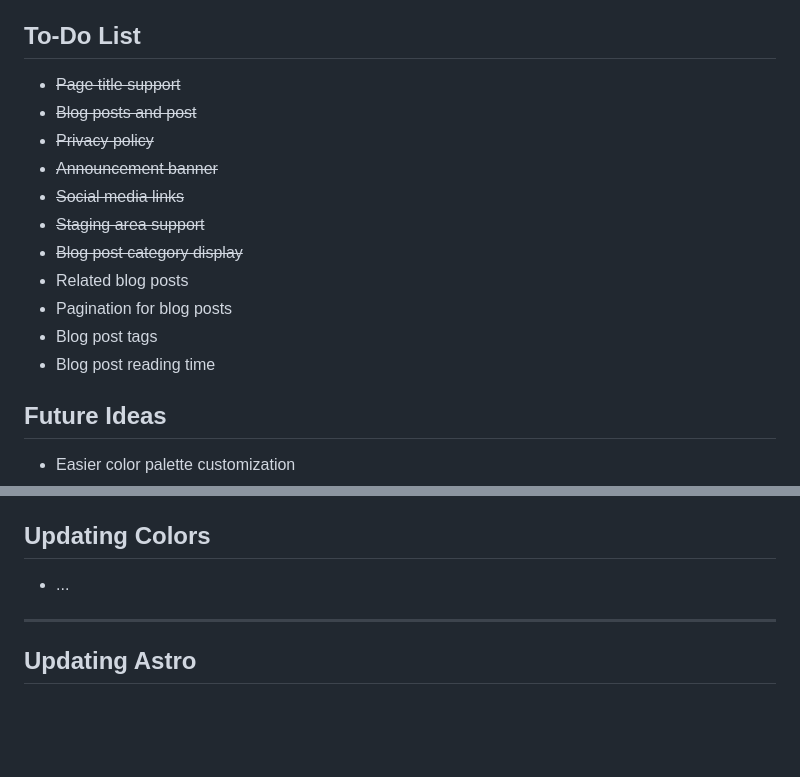
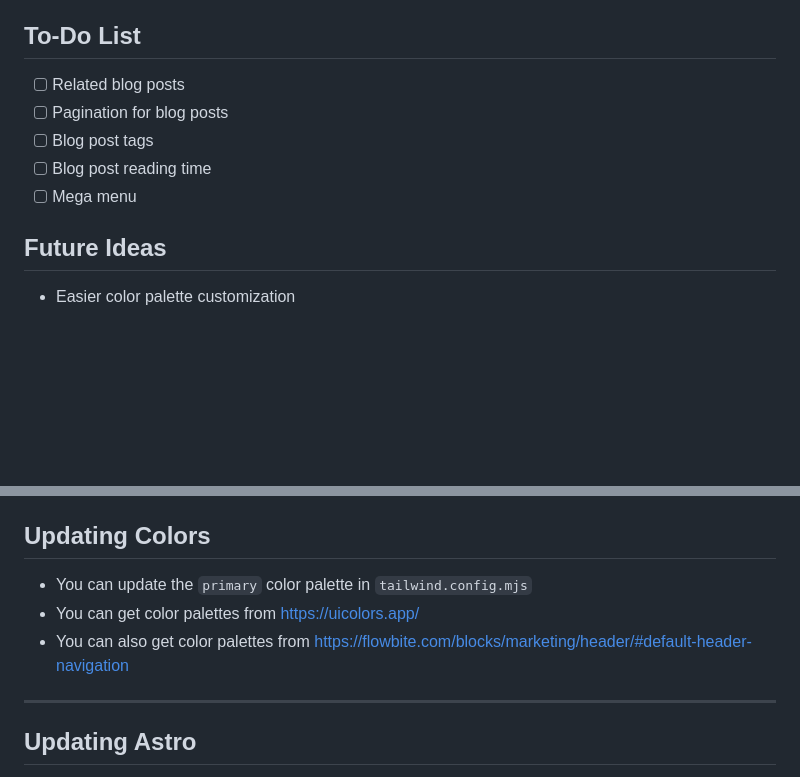
Before and after one commit to montopolis/desdinova, a Markdown page: README.md, 2 parts joined by grey strips. Drawn GitHub-style; blank space fills up the shorter version.

```diff
--- a/README.md
+++ b/README.md
@@ -28,18 +28,11 @@
 -   Icon integration via Iconify
 
 ## To-Do List
-
--   ~~Page title support~~
--   ~~Blog posts and post~~
--   ~~Privacy policy~~
--   ~~Announcement banner~~
--   ~~Social media links~~
--   ~~Staging area support~~
--   ~~Blog post category display~~
--   Related blog posts
--   Pagination for blog posts
--   Blog post tags
--   Blog post reading time
+- [ ]  Related blog posts
+- [ ]  Pagination for blog posts
+- [ ]  Blog post tags
+- [ ]  Blog post reading time
+- [ ]  Mega menu
 
 ## Future Ideas
 
@@ -164,7 +157,9 @@ Use [RealFaviconGenerator](https://realfavicongenerator.net/svg-favicon/)
 
 ## Updating Colors
 
--   ...
+- You can update the `primary` color palette in `tailwind.config.mjs`
+- You can get color palettes from https://uicolors.app/
+- You can also get color palettes from https://flowbite.com/blocks/marketing/header/#default-header-navigation
 
 ---
 
```
